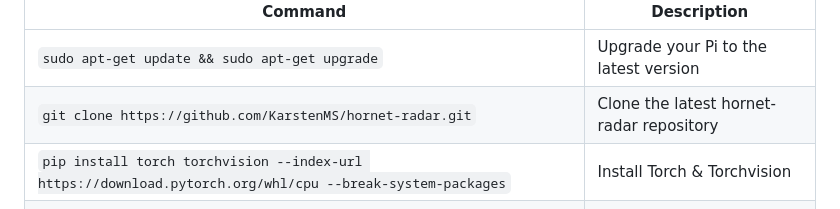
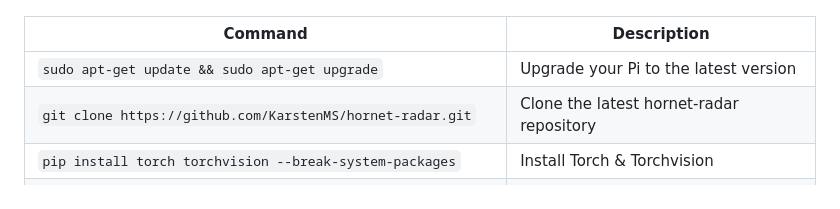
Before and after one commit to KarstenMS/hornet-radar, a Markdown page: README.md, the part around the change. Drawn GitHub-style.

```diff
--- a/README.md
+++ b/README.md
@@ -43,7 +43,7 @@ and open a terminal window to run the following commands:
 |-------|------------|
 | `sudo apt-get update && sudo apt-get upgrade` | Upgrade your Pi to the latest version |
 | `git clone https://github.com/KarstenMS/hornet-radar.git` | Clone the latest hornet-radar repository |
-| `pip install torch torchvision --index-url https://download.pytorch.org/whl/cpu --break-system-packages` | Install Torch & Torchvision |
+| `pip install torch torchvision --break-system-packages` | Install Torch & Torchvision |
 | `pip install yolov5 --break-system-packages` | Install YOLOv5 and Ultralytics |
 | `pip install "urllib3>=2.6.0" --break-system-packages` | Install urllib3 to suppress YOLO errors |
 | `pip uninstall opencv-python -y --break-system-packages` | Remove regular OpenCV (not needed) |
```
